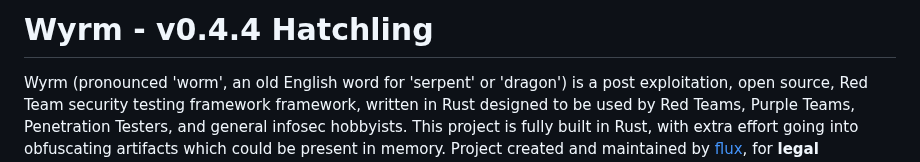
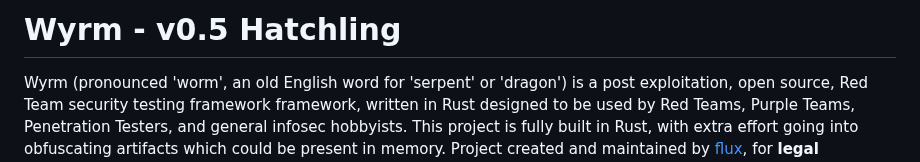
Before and after one commit to 0xflux/Wyrm, a Markdown page: Readme.md, the part around the change. Drawn GitHub-style.

```diff
--- a/Readme.md
+++ b/Readme.md
@@ -1,4 +1,4 @@
-# Wyrm - v0.4.4 Hatchling
+# Wyrm - v0.5 Hatchling
 
 Wyrm (pronounced 'worm', an old English word for 'serpent' or 'dragon') is a post exploitation, open source, Red Team security testing framework framework, written in Rust designed to be used by Red Teams, Purple Teams,
 Penetration Testers, and general infosec hobbyists. This project is fully built in Rust, with extra effort going into obfuscating artifacts which
```
